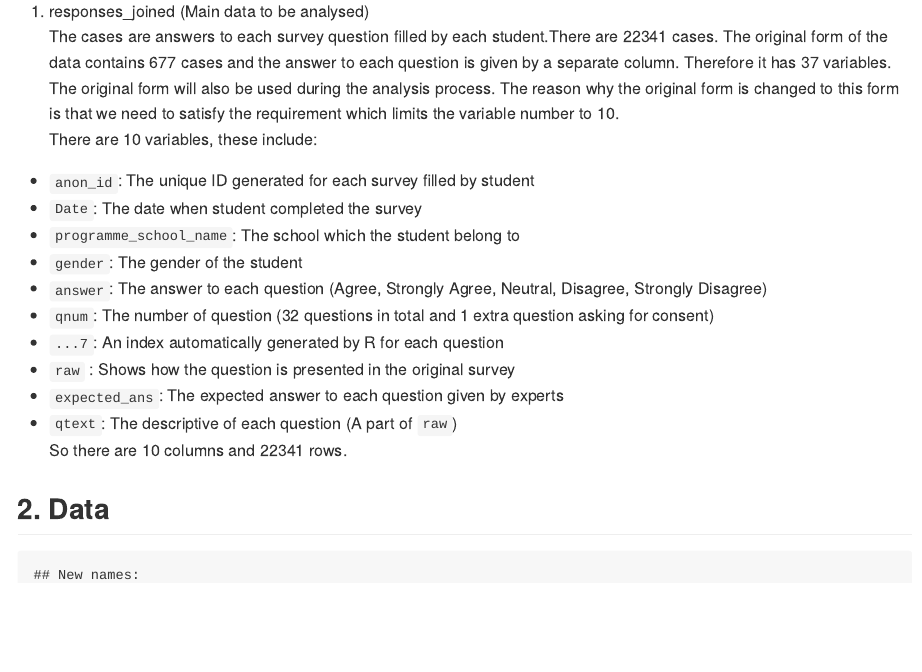
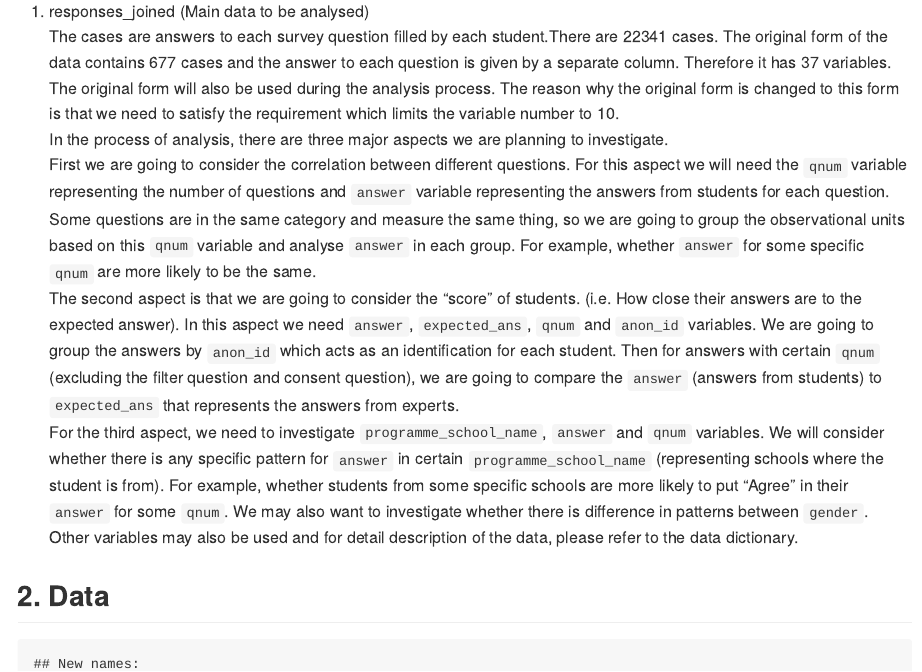
Before and after one commit to ids-s1-21/project-The_mathematicians, an R Markdown document (proposal/proposal.Rmd): the page in a window 1100 px wide, from 800 px down. The pictures show the output file proposal/proposal.md that the author committed with the source, drawn offline in the style of GitHub.

Commit message:
Improving variable overview

```diff
--- a/proposal/proposal.Rmd
+++ b/proposal/proposal.Rmd
@@ -32,18 +32,11 @@ There are 2 raw data sets which need to be processed. Each of them contains diff
     The cases are answers to each survey question filled by each student.There are 22341 cases.
     The original form of the data contains 677 cases and the answer to each question is given by a separate column. Therefore it has 37 variables.
     The original form will also be used during the analysis process. The reason why the original form is changed to this form is that we need to satisfy the requirement which limits the variable number to 10.
-    There are 10 variables, these include:
-      - `anon_id`: The unique ID generated for each survey filled by student
-      - `Date`: The date when student completed the survey
-      - `programme_school_name`: The school which the student belong to
-      - `gender`: The gender of the student
-      - `answer`: The answer to each question (Agree, Strongly Agree, Neutral, Disagree, Strongly Disagree)
-      - `qnum`: The number of question (32 questions in total and 1 extra question asking for consent)
-      - `...7`: An index automatically generated by R for each question
-      - `raw` : Shows how the question is presented in the original survey
-      - `expected_ans`: The expected answer to each question given by experts
-      - `qtext`: The descriptive of each question (A part of `raw`)
-    So there are 10 columns and 22341 rows.
+  In the process of analysis, there are three major aspects we are planning to investigate.
+  First we are going to consider the correlation between different questions. For this aspect we will need the `qnum` variable representing the number of questions and `answer` variable representing the answers from students for each question. Some questions are in the same category and measure the same thing, so we are going to group the observational units based on this `qnum` variable and analyse `answer` in each group. For example, whether `answer` for some specific `qnum` are more likely to be the same.
+  The second aspect is that we are going to consider the "score" of students. (i.e. How close their answers are to the expected answer). In this aspect we need `answer`, `expected_ans`, `qnum` and `anon_id` variables. We are going to group the answers by `anon_id` which acts as an identification for each student. Then for answers with certain `qnum` (excluding the filter question and consent question), we are going to compare the `answer` (answers from students) to `expected_ans` that represents the answers from experts.
+  For the third aspect, we need to investigate `programme_school_name`, `answer` and `qnum` variables. We will consider whether there is any specific pattern for `answer` in certain `programme_school_name` (representing schools where the student is from). For example, whether students from some specific schools are more likely to put "Agree" in their `answer` for some `qnum`. We may also want to investigate whether there is difference in patterns between `gender`.
+  Other variables may also be used and for detail description of the data, please refer to the data dictionary.
 
 ## 2. Data
 
```
Also changed, not shown: proposal/proposal.md.
